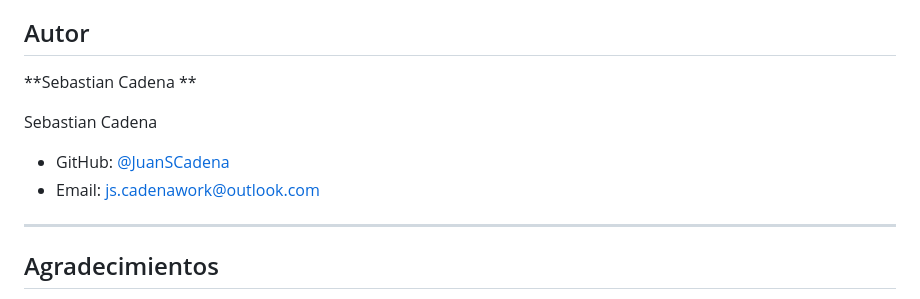
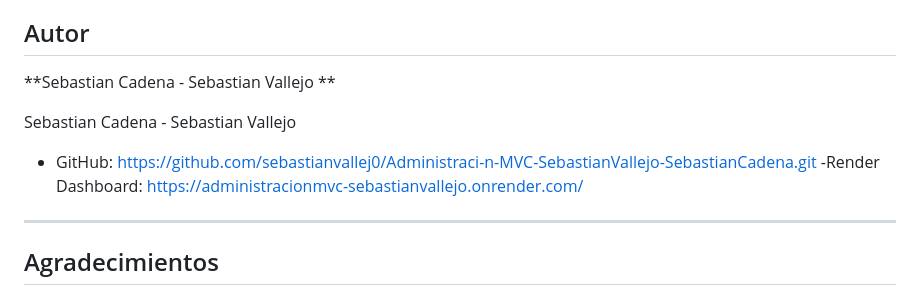
Before and after one commit to sebastianvallej0/Administraci-n-MVC-SebastianVallejo-SebastianCadena, a Markdown page: README.MD, the part around the change. Rendered like a GitHub page.

Commit message:
Revise author details and GitHub link in README
Updated author information and contact links in README.

```diff
--- a/README.MD
+++ b/README.MD
@@ -132,13 +132,13 @@ Gestión completa de productos, proveedores y estadísticas del sistema en tiemp
 
 ##  Autor
 
-**Sebastian Cadena **
+**Sebastian Cadena - Sebastian Vallejo **
 
-Sebastian Cadena
+Sebastian Cadena - Sebastian Vallejo
 
-- GitHub: [@JuanSCadena](https://github.com/JuanSCadena)
-- Email: js.cadenawork@outlook.com
 
+- GitHub: https://github.com/sebastianvallej0/Administraci-n-MVC-SebastianVallejo-SebastianCadena.git
+-Render Dashboard: https://administracionmvc-sebastianvallejo.onrender.com/
 ---
 
 ##  Agradecimientos
```
